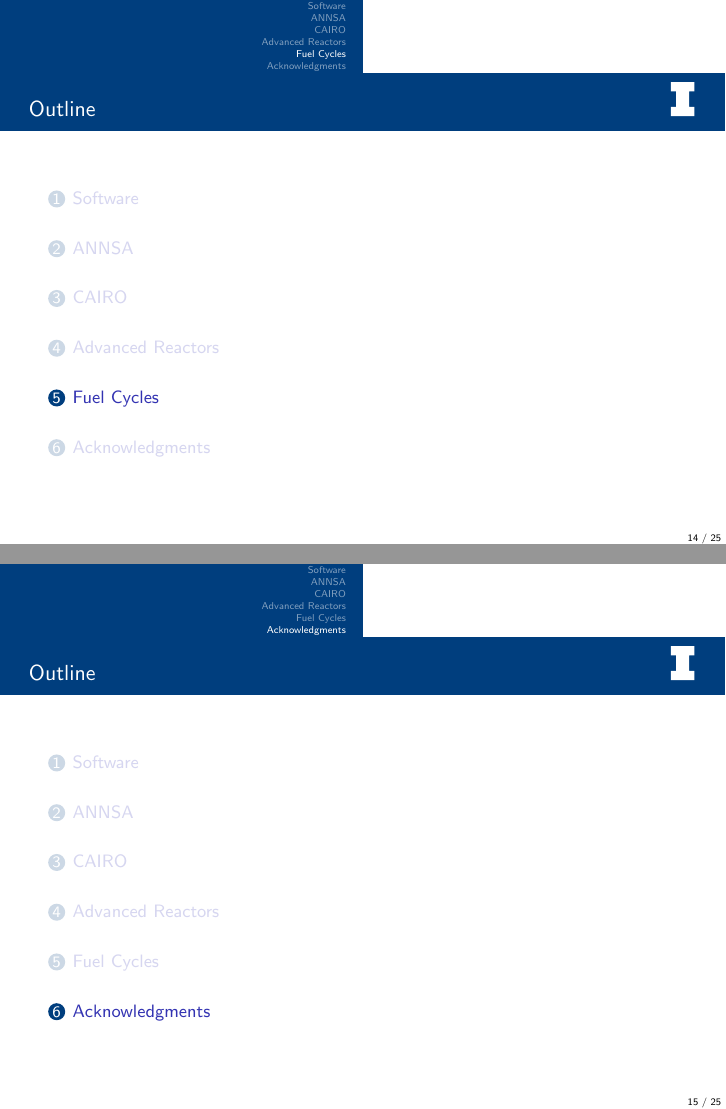
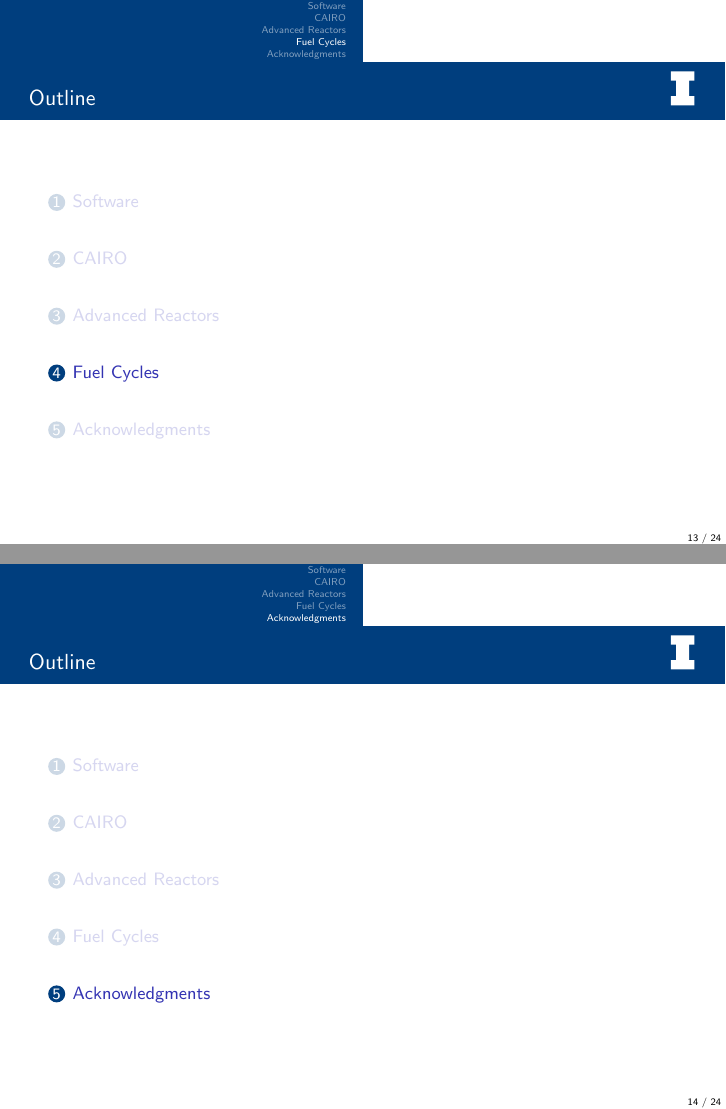
Before and after one commit to arfc/2019-09-05-group, LaTeX slides (arfc-pres.tex, which reads dotson.tex): pages 14 and 15 of 25 before the commit and pages 13 and 14 of 24 after it, joined at a grey line. Compiled offline with pdfLaTeX; a LaTeX package or settings file that is missing is left out.

Commit message:
Update dotson.tex
Co-Authored-By: Sun Myung Park <park_cg@live.com>

```diff
--- a/dotson.tex
+++ b/dotson.tex
@@ -6,7 +6,6 @@
 		\tableofcontents
 	\end{frame}
 
-	\section{ANNSA}
 
 	\begin{frame}
 		\frametitle{\texttt{ANNSA}}
```
